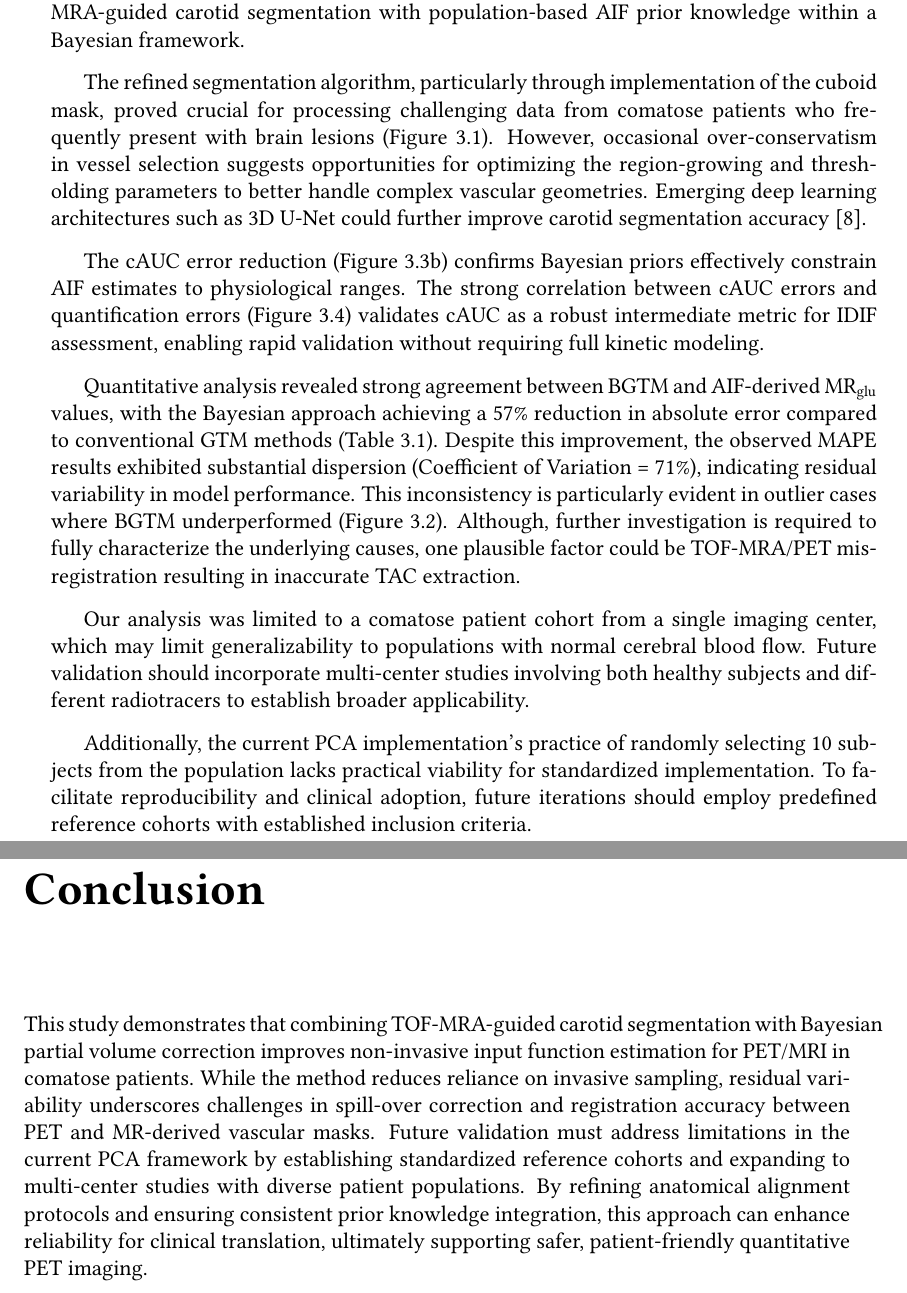
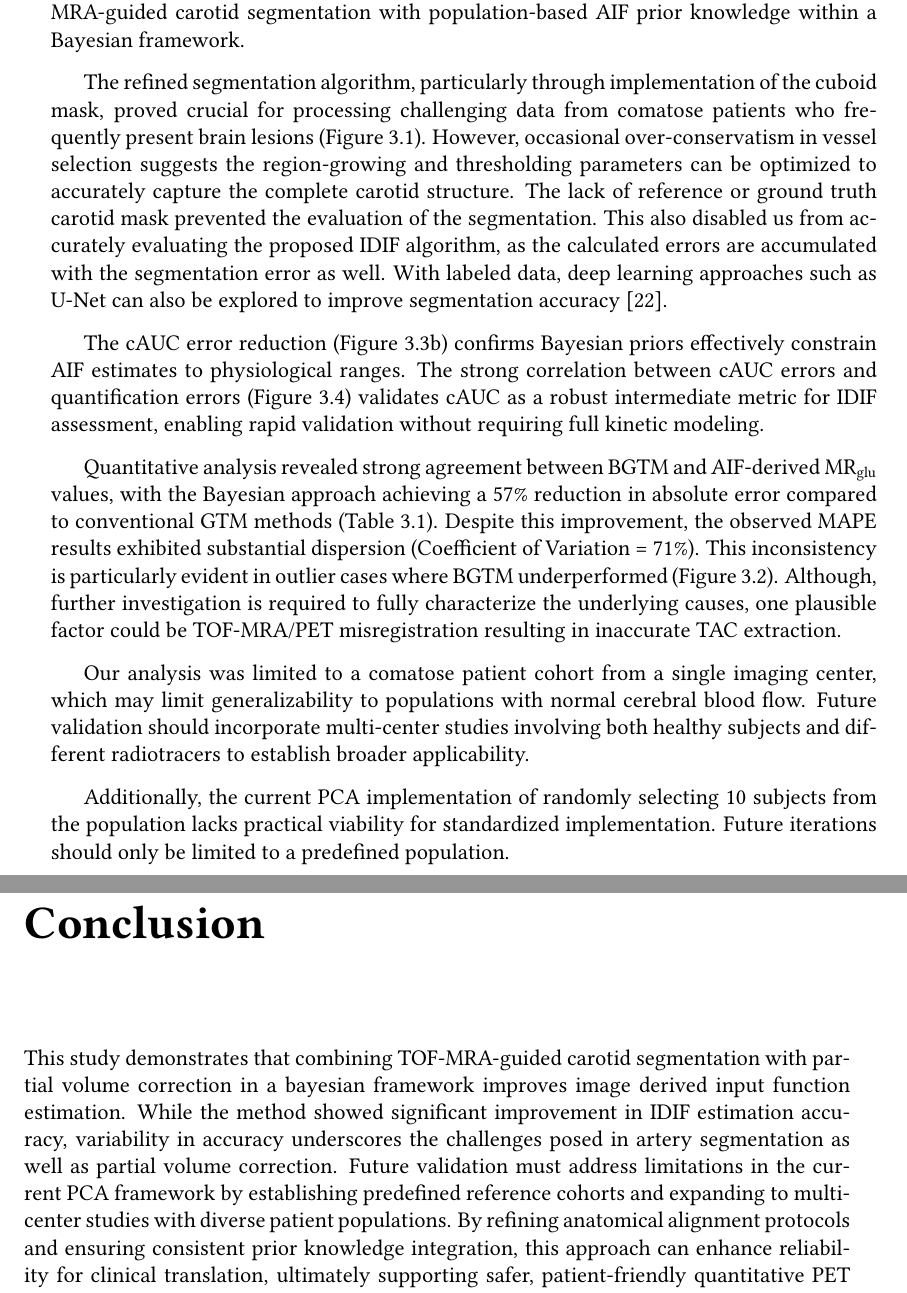
Before and after one commit to sepandsoltani/masters_thesis, a LaTeX thesis (main.tex, which reads src/conclusion.tex, src/discussion.tex): two parts of pages 17 and 18 of 20, joined at a grey line, cut so that both start at the same text. Compiled offline with pdfLaTeX.

Commit message:
final commit

```diff
--- a/main.tex
+++ b/main.tex
@@ -69,7 +69,7 @@
 
 \title{Estimation of Image-Derived Arterial Input Function in Brain PET Imaging: \\ Application to Modeling PET Dynamics of Glucose Metabolism in Patients with Impaired Consciousness}
 \author{Sepand Ali Madad Soltani}
-\date{January 2025}
+\date{March 2025}
 
 
 
--- a/src/conclusion.tex
+++ b/src/conclusion.tex
@@ -1,5 +1,5 @@
 \chapter{Conclusion}
-This study demonstrates that combining TOF-MRA-guided carotid segmentation with Bayesian partial volume correction improves non-invasive input function estimation for PET/MRI in comatose patients.
-While the method reduces reliance on invasive sampling, residual variability underscores challenges in spill-over correction and registration accuracy between PET and MR-derived vascular masks.
-Future validation must address limitations in the current PCA framework by establishing standardized reference cohorts and expanding to multi-center studies with diverse patient populations.
+This study demonstrates that combining TOF-MRA-guided carotid segmentation with partial volume correction in a bayesian framework improves image derived input function estimation.
+While the method showed significant improvement in IDIF estimation accuracy, variability in accuracy underscores the challenges posed in artery segmentation as well as partial volume correction.
+Future validation must address limitations in the current PCA framework by establishing predefined reference cohorts and expanding to multi-center studies with diverse patient populations.
 By refining anatomical alignment protocols and ensuring consistent prior knowledge integration, this approach can enhance reliability for clinical translation, ultimately supporting safer, patient-friendly quantitative PET imaging.
--- a/src/discussion.tex
+++ b/src/discussion.tex
@@ -1,15 +1,19 @@
 \chapter{Discussion}
-The Bayesian Geometric Transfer Matrix (BGTM) method demonstrated significant improvements in IDIF accuracy compared to classical GTM approaches through enhanced handling of partial volume effects. This advancement was achieved by integrating TOF-MRA-guided carotid segmentation with population-based AIF prior knowledge within a Bayesian framework.
+The Bayesian Geometric Transfer Matrix (BGTM) method demonstrated significant improvements in IDIF accuracy compared to classical GTM approaches through enhanced handling of partial volume effects.
+This advancement was achieved by integrating TOF-MRA-guided carotid segmentation with population-based AIF prior knowledge within a Bayesian framework.
 
-The refined segmentation algorithm, particularly through implementation of the cuboid mask, proved crucial for processing challenging data from comatose patients who frequently present with brain lesions (Figure~\ref{fig:seg_compare}).
-However, occasional over-conservatism in vessel selection suggests opportunities for optimizing the region-growing and thresholding parameters to better handle complex vascular geometries.
-Emerging deep learning architectures such as 3D U-Net could further improve carotid segmentation accuracy \cite{chavan2024end}.
+The refined segmentation algorithm, particularly through implementation of the cuboid mask, proved crucial for processing challenging data from comatose patients who frequently present brain lesions (Figure~\ref{fig:seg_compare}).
+However, occasional over-conservatism in vessel selection suggests the region-growing and thresholding parameters can be optimized to accurately capture the complete carotid structure.
+The lack of reference or ground truth carotid mask prevented the evaluation of the segmentation.
+This also disabled us from accurately evaluating the proposed IDIF algorithm, as the calculated errors are accumulated with the segmentation error as well.
+With labeled data, deep learning approaches such as U-Net can also be explored to improve segmentation accuracy \cite{ronneberger2015u}.
+
 
 The cAUC error reduction (Figure~\ref{subfig:cauc_boxplot}) confirms Bayesian priors effectively constrain AIF estimates to physiological ranges.
 The strong correlation between cAUC errors and quantification errors (Figure~\ref{fig:corr_mat}) validates cAUC as a robust intermediate metric for IDIF assessment, enabling rapid validation without requiring full kinetic modeling.
 
 Quantitative analysis revealed strong agreement between BGTM and AIF-derived $\mrglu$ values, with the Bayesian approach achieving a 57\% reduction in absolute error compared to conventional GTM methods (Table~\ref{tab:metrics}).
-Despite this improvement, the observed MAPE results exhibited substantial dispersion (Coefficient of Variation = 71\%), indicating residual variability in model performance.
+Despite this improvement, the observed MAPE results exhibited substantial dispersion (Coefficient of Variation = 71\%).
 This inconsistency is particularly evident in outlier cases where BGTM underperformed (Figure~\ref{fig:ifs}).
 Although, further investigation is required to fully characterize the underlying causes, one plausible factor could be TOF-MRA/PET misregistration resulting in inaccurate TAC extraction.
 
@@ -17,5 +21,5 @@ Although, further investigation is required to fully characterize the underlying
 Our analysis was limited to a comatose patient cohort from a single imaging center, which may limit generalizability to populations with normal cerebral blood flow.
 Future validation should incorporate multi-center studies involving both healthy subjects and different radiotracers to establish broader applicability.
 
-Additionally, the current PCA implementation's practice of randomly selecting 10 subjects from the population lacks practical viability for standardized implementation.
-To facilitate reproducibility and clinical adoption, future iterations should employ predefined reference cohorts with established inclusion criteria.
+Additionally, the current PCA implementation of randomly selecting 10 subjects from the population lacks practical viability for standardized implementation.
+Future iterations should only be limited to a predefined population.
```
Also changed, not shown: res/biblio.bib (+10 -0 lines), src/abstract.tex (+3 -3 lines), src/implementation.tex (+0 -1 lines), src/introduction.tex (+0 -23 lines), src/methods.tex (+4 -34 lines), src/results.tex (+1 -1 lines), res/figures/corr_bgtm.png, res/figures/corr_gtm.png, 1 other file.
